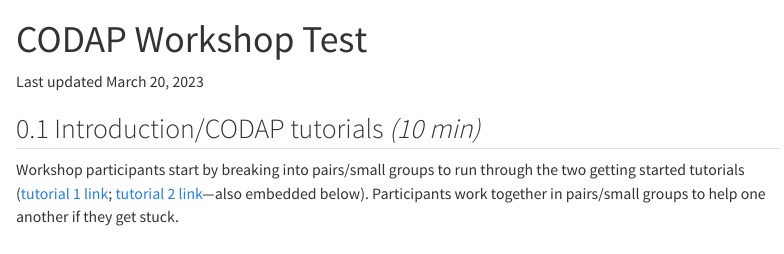
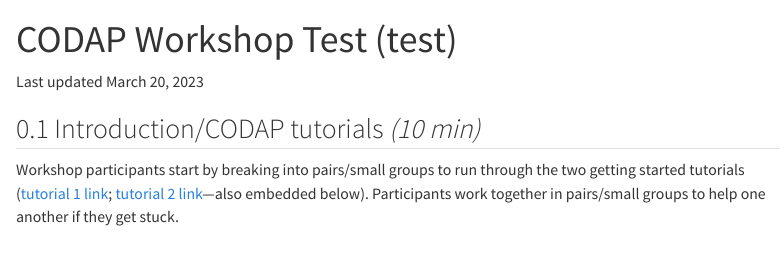
Before and after one commit to concord-consortium/codap-guides, a Quarto document (workshop_test/workshop_test.qmd): the page in a window 1100 px wide, from its top. Rendered offline with R 4.5, knitr and Pandoc in place of Quarto, with nearby package versions; menus at the side of the page are left out.

Commit message:
Update workshop_test.qmd

```diff
--- a/workshop_test/workshop_test.qmd
+++ b/workshop_test/workshop_test.qmd
@@ -1,5 +1,5 @@
 ---
-title: "CODAP Workshop Test"
+title: "CODAP Workshop Test (test)"
 format:
   html:
     toc: true
```
